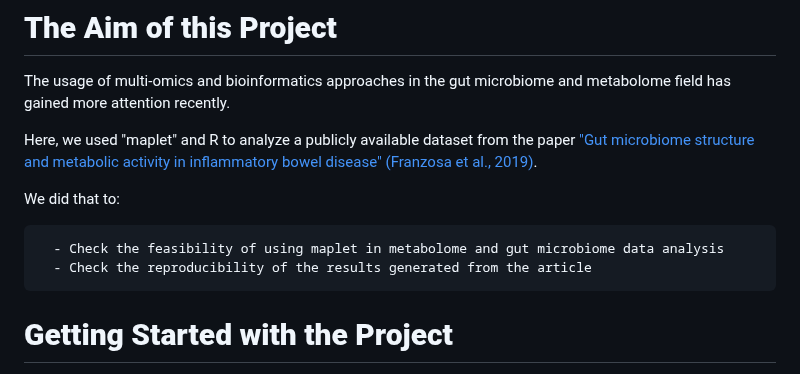
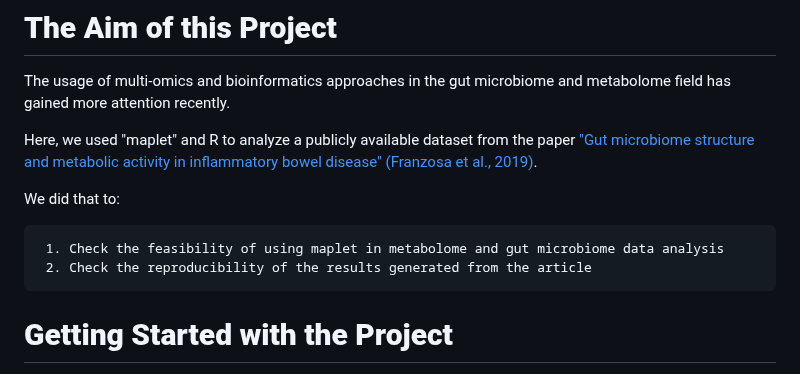
Before and after one commit to RKA2020/Maplet-GutData, a Markdown page: README.md, the part around the change. Drawn GitHub-style.

```diff
--- a/README.md
+++ b/README.md
@@ -19,8 +19,8 @@ Here, we used "maplet" and R to analyze a publicly available dataset from the pa
 
 We did that to:
 
-      - Check the feasibility of using maplet in metabolome and gut microbiome data analysis
-      - Check the reproducibility of the results generated from the article
+     1. Check the feasibility of using maplet in metabolome and gut microbiome data analysis
+     2. Check the reproducibility of the results generated from the article
 
 # **Getting Started with the Project**
 
```
